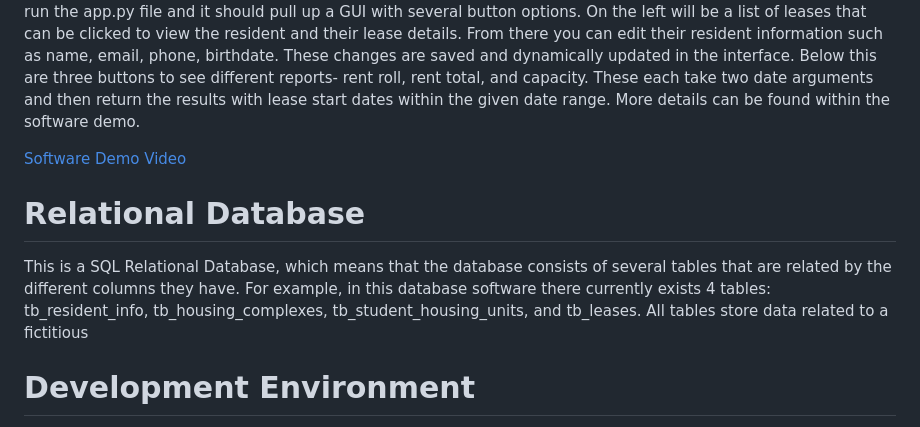
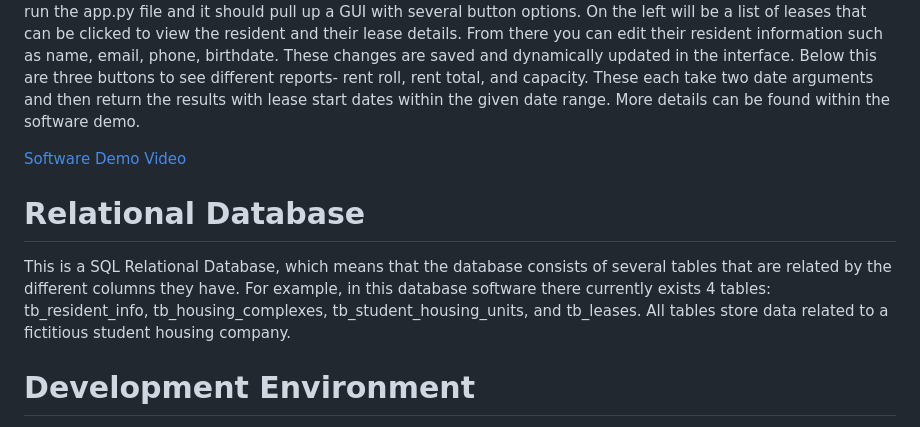
Before and after one commit to Myapi314/SQLite-Housing-Database, a Markdown page: README.md, the part around one of its changes. Drawn GitHub-style.

```diff
--- a/README.md
+++ b/README.md
@@ -14,7 +14,7 @@ This software was built as a demo database for housing software. The goal with t
 # Relational Database
 
 <!-- {Describe the relational database you are using.} -->
-This is a SQL Relational Database, which means that the database consists of several tables that are related by the different columns they have. For example, in this database software there currently exists 4 tables: tb_resident_info, tb_housing_complexes, tb_student_housing_units, and tb_leases. All tables store data related to a fictitious
+This is a SQL Relational Database, which means that the database consists of several tables that are related by the different columns they have. For example, in this database software there currently exists 4 tables: tb_resident_info, tb_housing_complexes, tb_student_housing_units, and tb_leases. All tables store data related to a fictitious student housing company.
 
 <!-- {Describe the structure (tables) of the relational database that you created.} -->
 
```
Also changed, not shown: other parts of README.md (+1 -1 lines).
